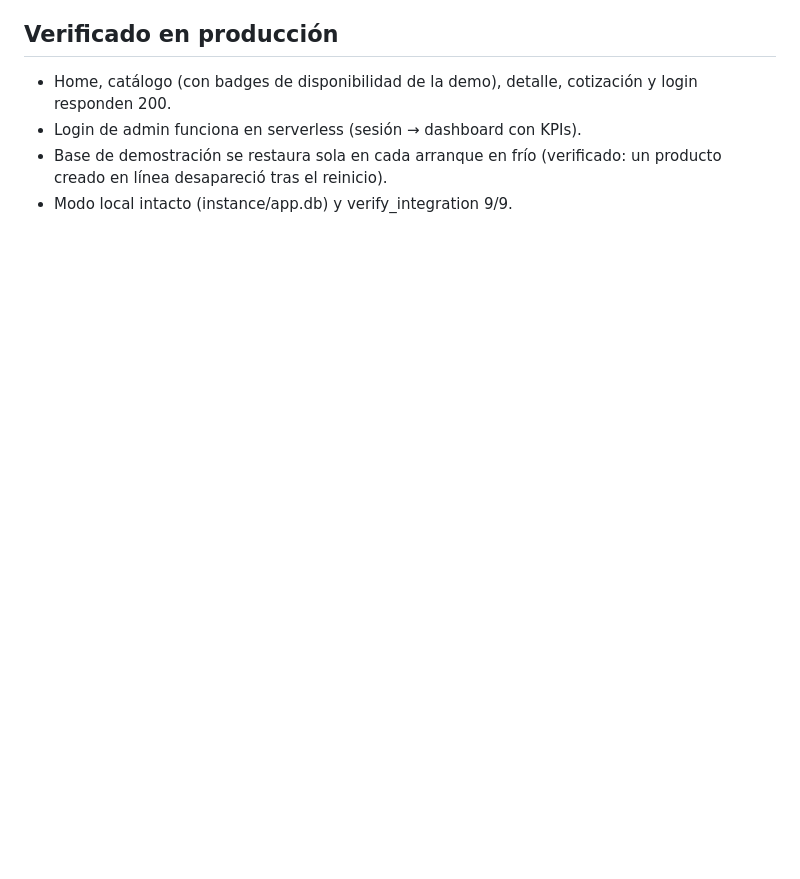
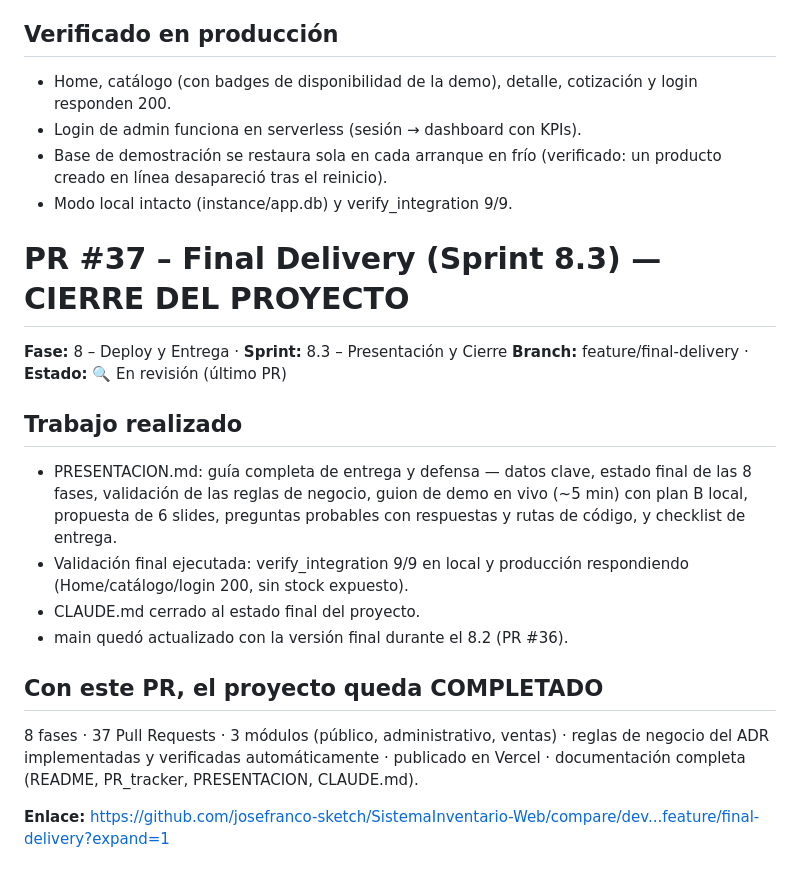
Before and after one commit to josefranco-sketch/SistemaInventario-Web, a Markdown page: PR_tracker.md, the part around the change. Rendered like a GitHub page; blank space fills up the shorter version.

```diff
--- a/PR_tracker.md
+++ b/PR_tracker.md
@@ -2116,3 +2116,29 @@ https://sistema-inventario-web-josefranco-sketchs-projects.vercel.app
 - Base de demostración se restaura sola en cada arranque en frío
   (verificado: un producto creado en línea desapareció tras el reinicio).
 - Modo local intacto (instance/app.db) y verify_integration 9/9.
+
+# PR #37 – Final Delivery (Sprint 8.3) — CIERRE DEL PROYECTO
+
+**Fase:** 8 – Deploy y Entrega · **Sprint:** 8.3 – Presentación y Cierre
+**Branch:** feature/final-delivery · **Estado:** 🔍 En revisión (último PR)
+
+## Trabajo realizado
+
+- PRESENTACION.md: guía completa de entrega y defensa — datos clave,
+  estado final de las 8 fases, validación de las reglas de negocio,
+  guion de demo en vivo (~5 min) con plan B local, propuesta de 6
+  slides, preguntas probables con respuestas y rutas de código, y
+  checklist de entrega.
+- Validación final ejecutada: verify_integration 9/9 en local y
+  producción respondiendo (Home/catálogo/login 200, sin stock expuesto).
+- CLAUDE.md cerrado al estado final del proyecto.
+- main quedó actualizado con la versión final durante el 8.2 (PR #36).
+
+## Con este PR, el proyecto queda COMPLETADO
+
+8 fases · 37 Pull Requests · 3 módulos (público, administrativo,
+ventas) · reglas de negocio del ADR implementadas y verificadas
+automáticamente · publicado en Vercel · documentación completa
+(README, PR_tracker, PRESENTACION, CLAUDE.md).
+
+**Enlace:** https://github.com/josefranco-sketch/SistemaInventario-Web/compare/dev...feature/final-delivery?expand=1
```
Also changed, not shown: CLAUDE.md (+8 -4 lines), PRESENTACION.md (added, +168 -0 lines).
